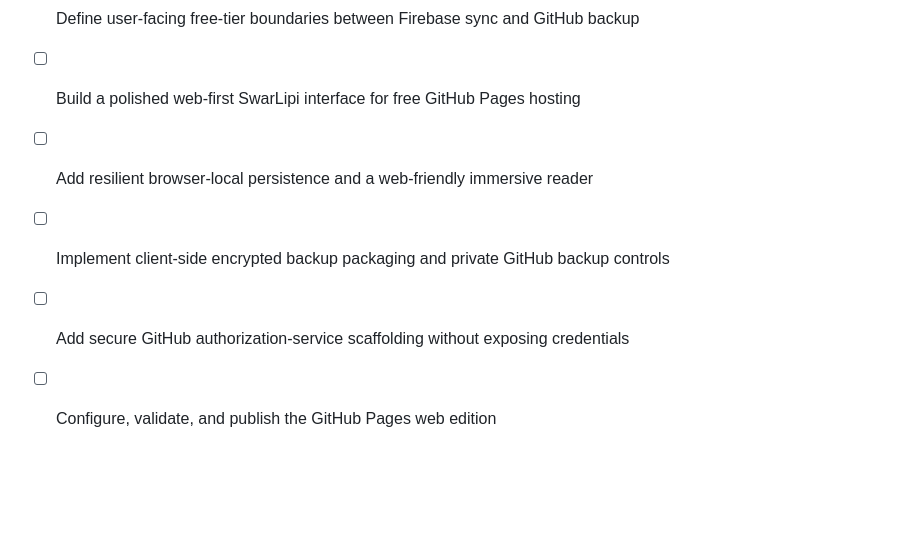
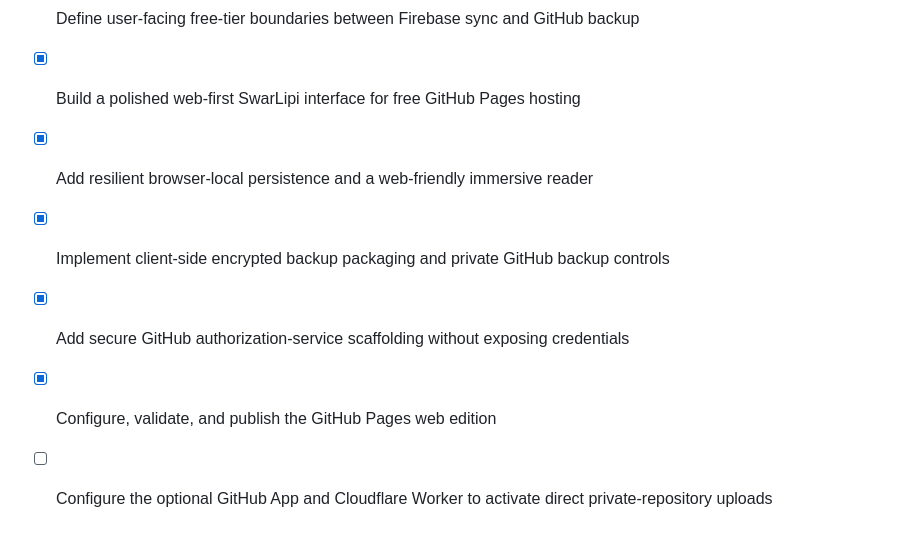
Before and after one commit to Edu6Tron/SwarLipi, a Markdown page: todo.md, the part around the change. Drawn GitHub-style; blank space fills up the shorter version.

Commit message:
Record completed GitHub Pages web edition

```diff
--- a/todo.md
+++ b/todo.md
@@ -36,8 +36,9 @@
 - [x] Evaluate opt-in private GitHub repository backups for large SwarLipi libraries
 - [x] Design secure GitHub authorization, encrypted backup packaging, and restore behavior
 - [x] Define user-facing free-tier boundaries between Firebase sync and GitHub backup
-- [ ] Build a polished web-first SwarLipi interface for free GitHub Pages hosting
-- [ ] Add resilient browser-local persistence and a web-friendly immersive reader
-- [ ] Implement client-side encrypted backup packaging and private GitHub backup controls
-- [ ] Add secure GitHub authorization-service scaffolding without exposing credentials
-- [ ] Configure, validate, and publish the GitHub Pages web edition
+- [x] Build a polished web-first SwarLipi interface for free GitHub Pages hosting
+- [x] Add resilient browser-local persistence and a web-friendly immersive reader
+- [x] Implement client-side encrypted backup packaging and private GitHub backup controls
+- [x] Add secure GitHub authorization-service scaffolding without exposing credentials
+- [x] Configure, validate, and publish the GitHub Pages web edition
+- [ ] Configure the optional GitHub App and Cloudflare Worker to activate direct private-repository uploads
```
